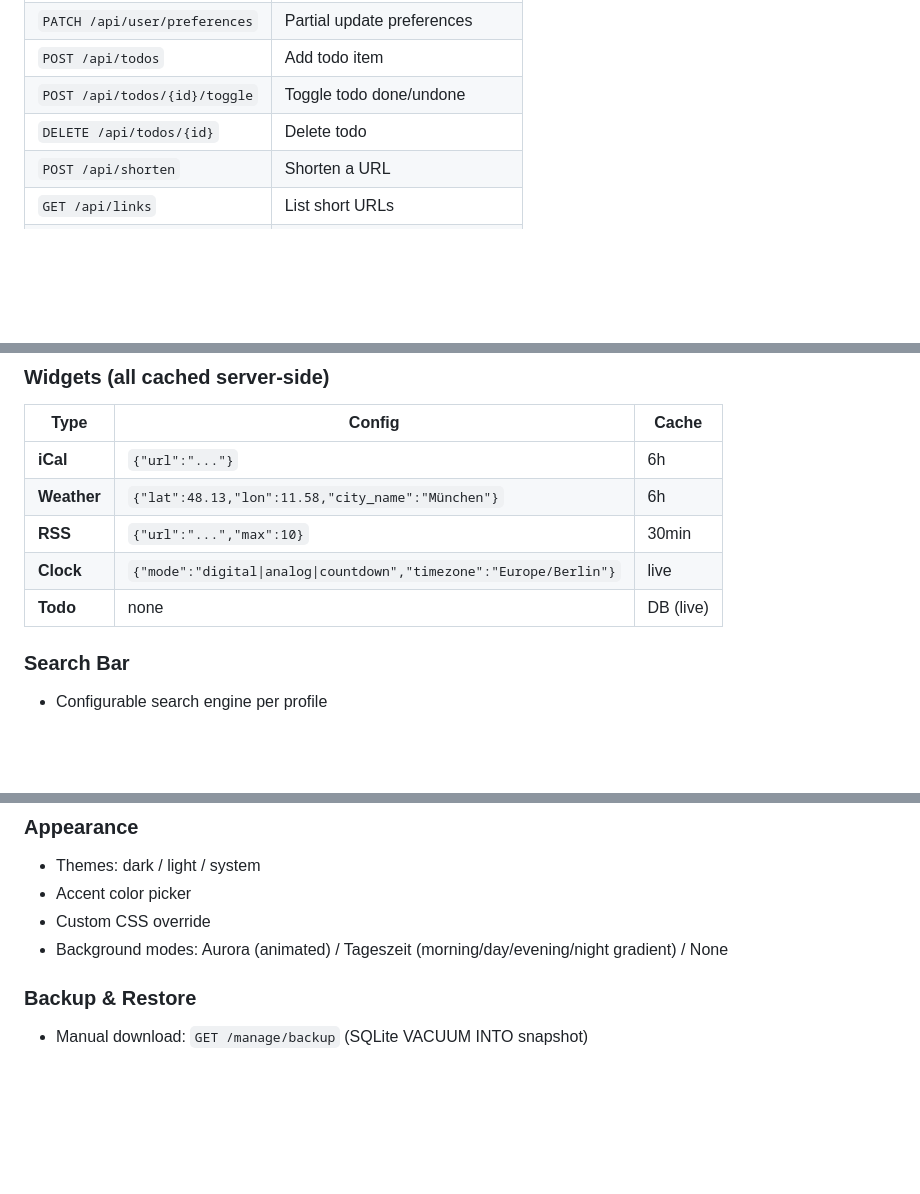
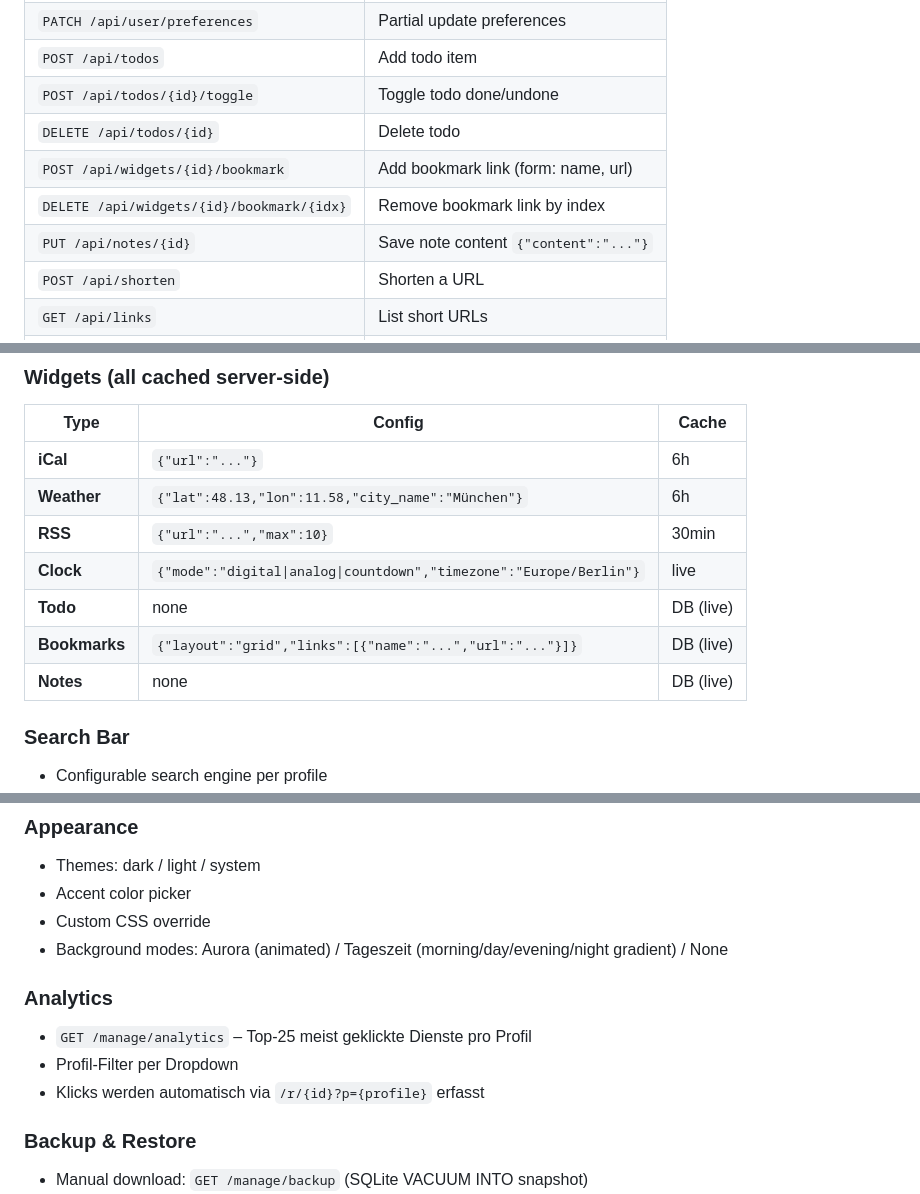
Before and after one commit to zk35-de/homeport, a Markdown page: README.md, 3 parts joined by grey strips. Drawn GitHub-style; blank space fills up the shorter version.

Commit message:
docs: README – Bookmarks/Notes Widgets, Analytics, neue API-Routen

```diff
--- a/README.md
+++ b/README.md
@@ -84,6 +85,9 @@ Open http://localhost:8855, configure at http://localhost:8855/manage
 | `POST /api/todos` | Add todo item |
 | `POST /api/todos/{id}/toggle` | Toggle todo done/undone |
 | `DELETE /api/todos/{id}` | Delete todo |
+| `POST /api/widgets/{id}/bookmark` | Add bookmark link (form: name, url) |
+| `DELETE /api/widgets/{id}/bookmark/{idx}` | Remove bookmark link by index |
+| `PUT /api/notes/{id}` | Save note content `{"content":"..."}` |
 | `POST /api/shorten` | Shorten a URL |
 | `GET /api/links` | List short URLs |
 | `DELETE /api/links/{code}` | Delete short URL |
@@ -106,6 +110,8 @@ Open http://localhost:8855, configure at http://localhost:8855/manage
 | **RSS** | `{"url":"...","max":10}` | 30min |
 | **Clock** | `{"mode":"digital\|analog\|countdown","timezone":"Europe/Berlin"}` | live |
 | **Todo** | none | DB (live) |
+| **Bookmarks** | `{"layout":"grid","links":[{"name":"...","url":"..."}]}` | DB (live) |
+| **Notes** | none | DB (live) |
 
 ### Search Bar
 - Configurable search engine per profile
@@ -122,6 +128,11 @@ Open http://localhost:8855, configure at http://localhost:8855/manage
 - Accent color picker
 - Custom CSS override
 - Background modes: Aurora (animated) / Tageszeit (morning/day/evening/night gradient) / None
+
+### Analytics
+- `GET /manage/analytics` – Top-25 meist geklickte Dienste pro Profil
+- Profil-Filter per Dropdown
+- Klicks werden automatisch via `/r/{id}?p={profile}` erfasst
 
 ### Backup & Restore
 - Manual download: `GET /manage/backup` (SQLite VACUUM INTO snapshot)
```
Also changed, not shown: other parts of README.md (+2 -0 lines).
